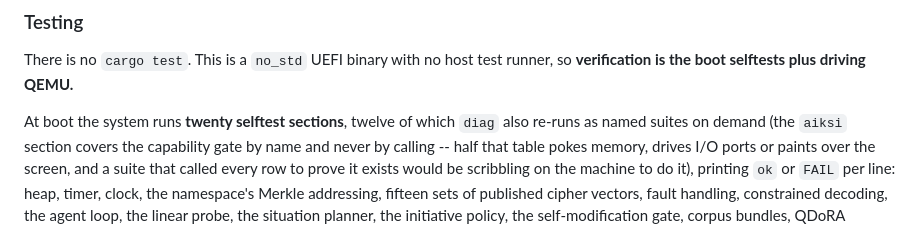
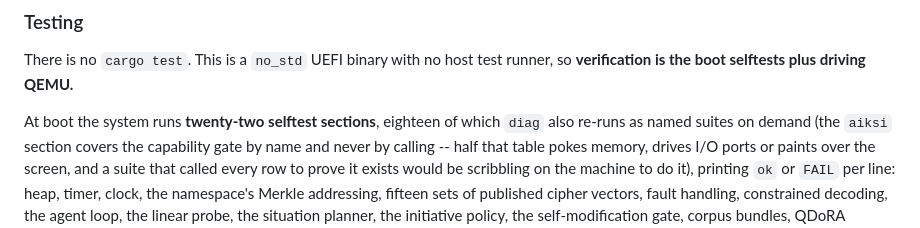
Before and after one commit to IlumCI/GLaDOS, a Markdown page: CLAUDE.md, the part around the change. GitHub-like rendering.

```diff
--- a/CLAUDE.md
+++ b/CLAUDE.md
@@ -573,7 +573,7 @@ update on top of itself.
 There is no `cargo test`. This is a `no_std` UEFI binary with no host test
 runner, so **verification is the boot selftests plus driving QEMU.**
 
-At boot the system runs **twenty selftest sections**, twelve of which `diag`
+At boot the system runs **twenty-two selftest sections**, eighteen of which `diag`
 also re-runs as named suites on demand (the `aiksi` section covers the capability gate by name and never by
 calling -- half that table pokes memory, drives I/O ports or paints over the
 screen, and a suite that called every row to prove it exists would be
```
Also changed, not shown: README.md (+22 -18 lines).
